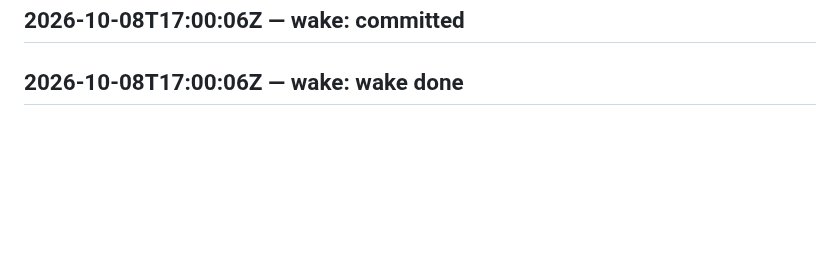
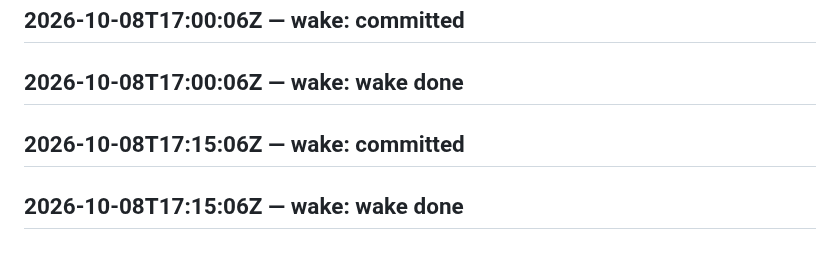
Before and after one commit to SuperInstance/self-assembly, a Markdown page: LEDGER.md, the part around the change. Drawn GitHub-style; blank space fills up the shorter version.

Commit message:
wake 2026-10-08T17:30:06Z

```diff
--- a/LEDGER.md
+++ b/LEDGER.md
@@ -584,3 +584,5 @@ judge transport failed
 ## 2026-10-08T16:45:06Z — wake: wake done
 ## 2026-10-08T17:00:06Z — wake: committed
 ## 2026-10-08T17:00:06Z — wake: wake done
+## 2026-10-08T17:15:06Z — wake: committed
+## 2026-10-08T17:15:06Z — wake: wake done
```
